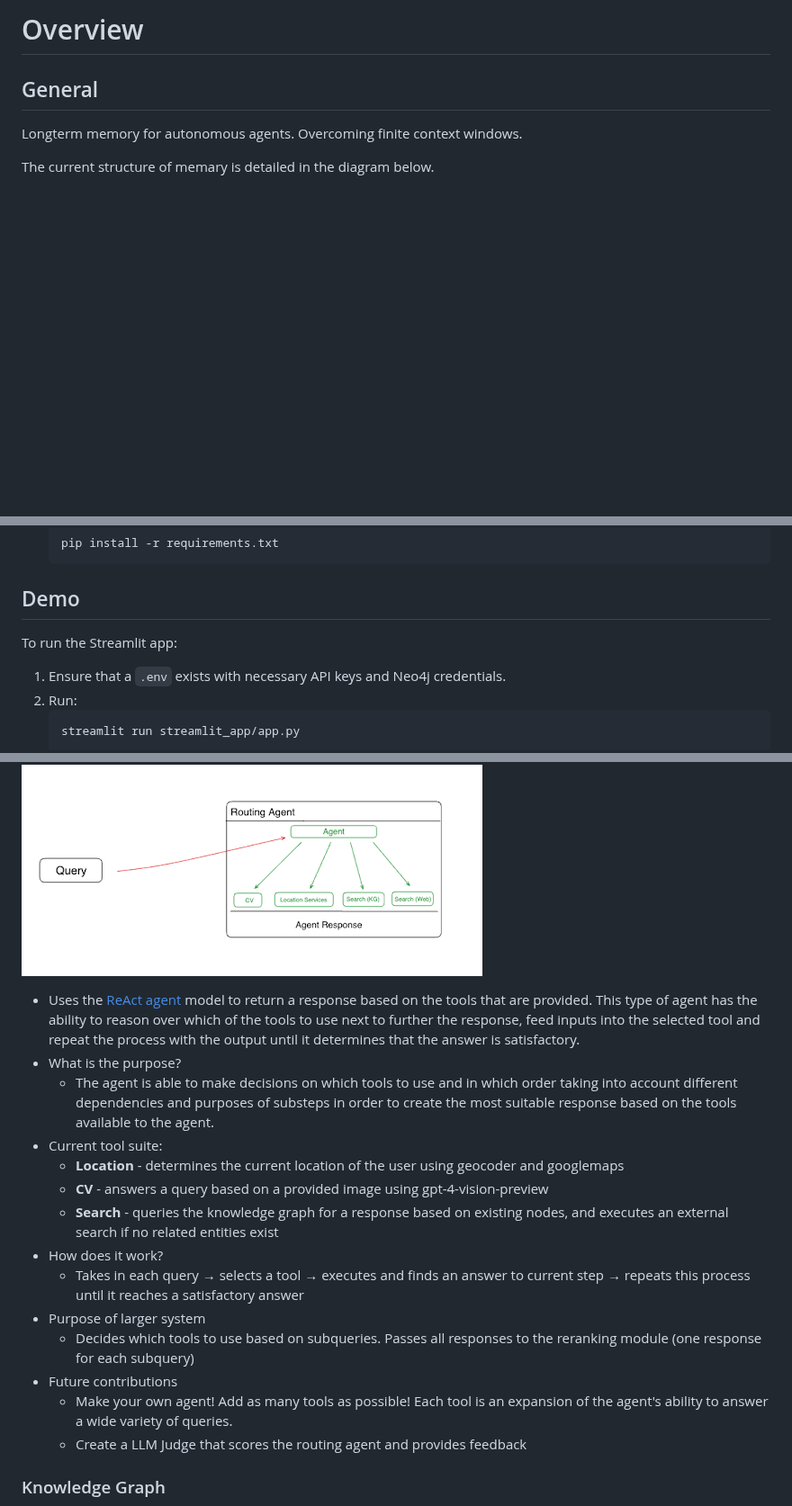
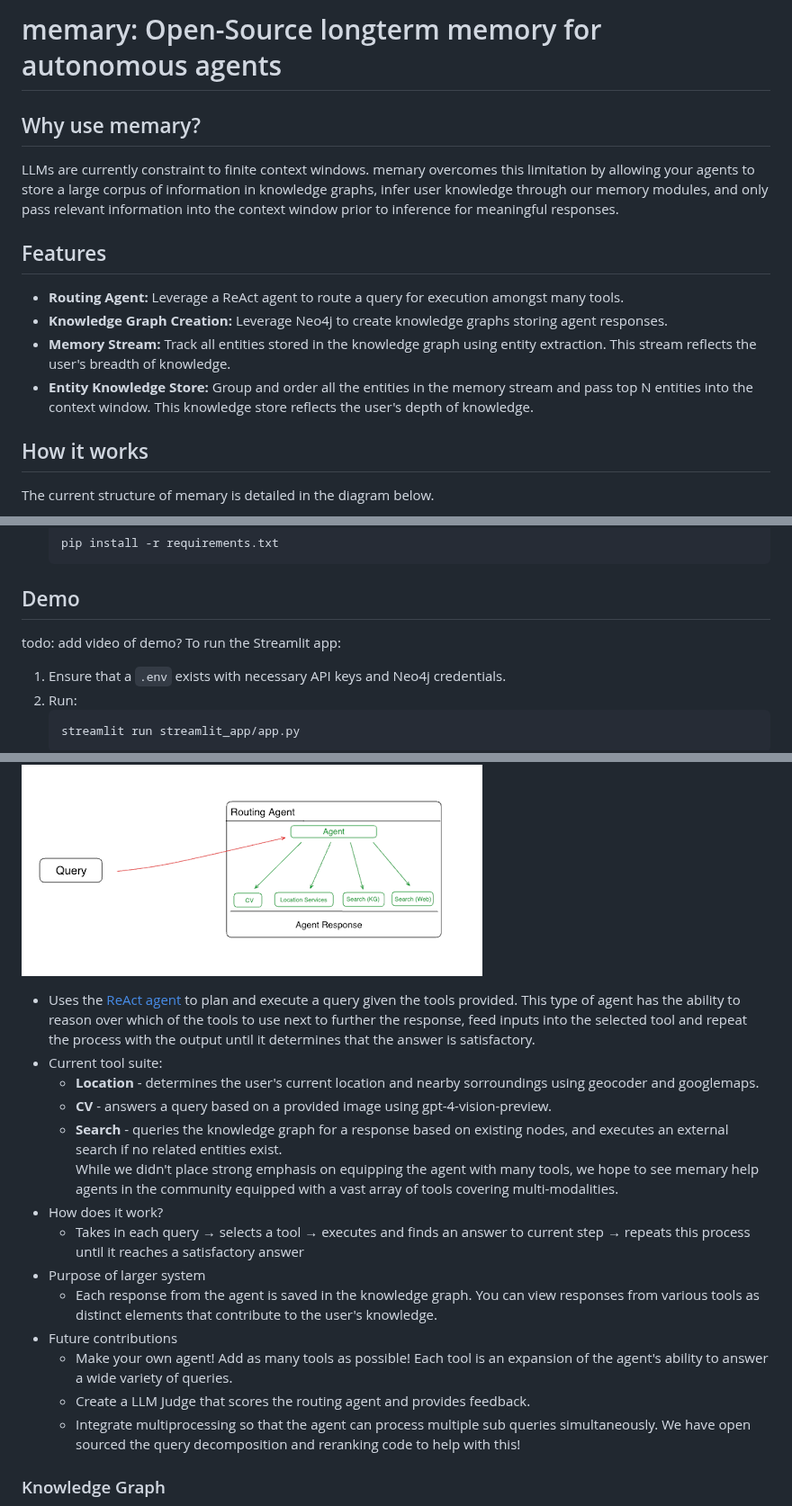
Before and after one commit to kingjulio8238/Memary, a Markdown page: README.md, 3 parts joined by grey strips. Shown at 90% size. GitHub-like rendering; blank space fills up the shorter version.

Commit message:
Update README.md
Main memary section and routing agent info edited

````diff
--- a/README.md
+++ b/README.md
@@ -1,7 +1,15 @@
-# Overview
-## General
-Longterm memory for autonomous agents. Overcoming finite context windows.
+# memary: Open-Source longterm memory for autonomous agents
 
+## Why use memary?
+LLMs are currently constraint to finite context windows. memary overcomes this limitation by allowing your agents to store a large corpus of information in knowledge graphs, infer user knowledge through our memory modules, and only pass relevant information into the context window prior to inference for meaningful responses.
+
+## Features
+- **Routing Agent:** Leverage a ReAct agent to route a query for execution amongst many tools.
+- **Knowledge Graph Creation:** Leverage Neo4j to create knowledge graphs storing agent responses.
+- **Memory Stream:** Track all entities stored in the knowledge graph using entity extraction. This stream reflects the user's breadth of knowledge.
+- **Entity Knowledge Store:** Group and order all the entities in the memory stream and pass top N entities into the context window. This knowledge store reflects the user's depth of knowledge.
+
+## How it works
 The current structure of memary is detailed in the diagram below.
 
 ![a text](diagrams/system.jpeg)
@@ -18,6 +26,7 @@ Raw source code for these components can also be found in their respective direc
    ```
 
 ## Demo
+todo: add video of demo?
 To run the Streamlit app:
 1. Ensure that a `.env` exists with necessary API keys and Neo4j credentials.
 2. Run:
@@ -28,20 +37,20 @@ To run the Streamlit app:
 ## Detailed Component Breakdown
 ### Routing Agent
 ![a text](diagrams/routing_agent.png)
-- Uses the [ReAct agent](https://react-lm.github.io/) model to return a response based on the tools that are provided. This type of agent has the ability to reason over which of the tools to use next to further the response, feed inputs into the selected tool and repeat the process with the output until it determines that the answer is satisfactory.
-- What is the purpose?
-  - The agent is able to make decisions on which tools to use and in which order taking into account different dependencies and purposes of substeps in order to create the most suitable response based on the tools available to the agent.
+- Uses the [ReAct agent](https://react-lm.github.io/) to plan and execute a query given the tools provided. This type of agent has the ability to reason over which of the tools to use next to further the response, feed inputs into the selected tool and repeat the process with the output until it determines that the answer is satisfactory.
 - Current tool suite:
-  - **Location** - determines the current location of the user using geocoder and googlemaps
-  - **CV** - answers a query based on a provided image using gpt-4-vision-preview
-  - **Search** - queries the knowledge graph for a response based on existing nodes, and executes an external search if no related entities exist
+  - **Location** - determines the user's current location and nearby sorroundings using geocoder and googlemaps.
+  - **CV** - answers a query based on a provided image using gpt-4-vision-preview.
+  - **Search** - queries the knowledge graph for a response based on existing nodes, and executes an external search if no related entities exist.
+While we didn't place strong emphasis on equipping the agent with many tools, we hope to see memary help agents in the community equipped with a vast array of tools covering multi-modalities.
 - How does it work?
   - Takes in each query &rarr; selects a tool &rarr; executes and finds an answer to current step &rarr; repeats this process until it reaches a satisfactory answer
 - Purpose of larger system
-  - Decides which tools to use based on subqueries. Passes all responses to the reranking module (one response for each subquery)
+  - Each response from the agent is saved in the knowledge graph. You can view responses from various tools as distinct elements that contribute to the user's knowledge.
 - Future contributions
   - Make your own agent! Add as many tools as possible! Each tool is an expansion of the agent's ability to answer a wide variety of queries.
-  - Create a LLM Judge that scores the routing agent and provides feedback
+  - Create a LLM Judge that scores the routing agent and provides feedback.
+  - Integrate multiprocessing so that the agent can process multiple sub queries simultaneously. We have open sourced the query decomposition and reranking code to help with this!
 
 ### Knowledge Graph
 ![a text](diagrams/kg.png)
````
